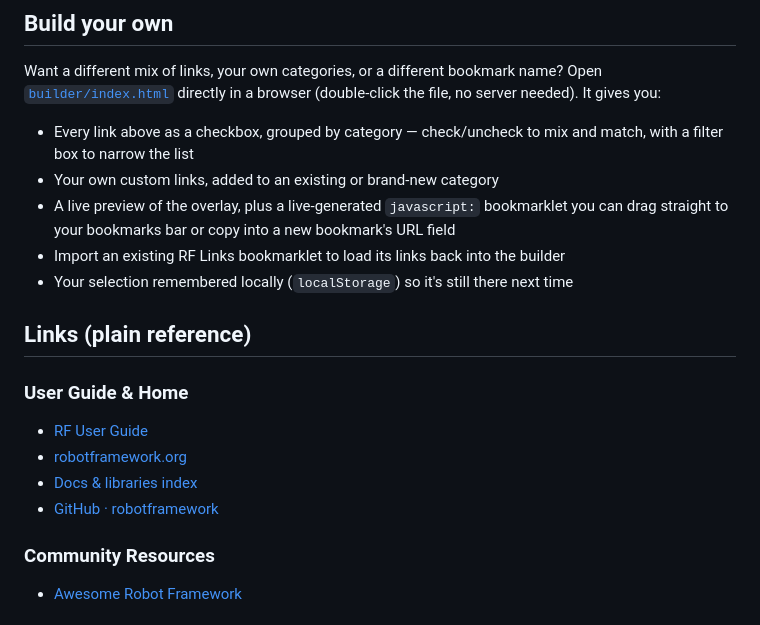
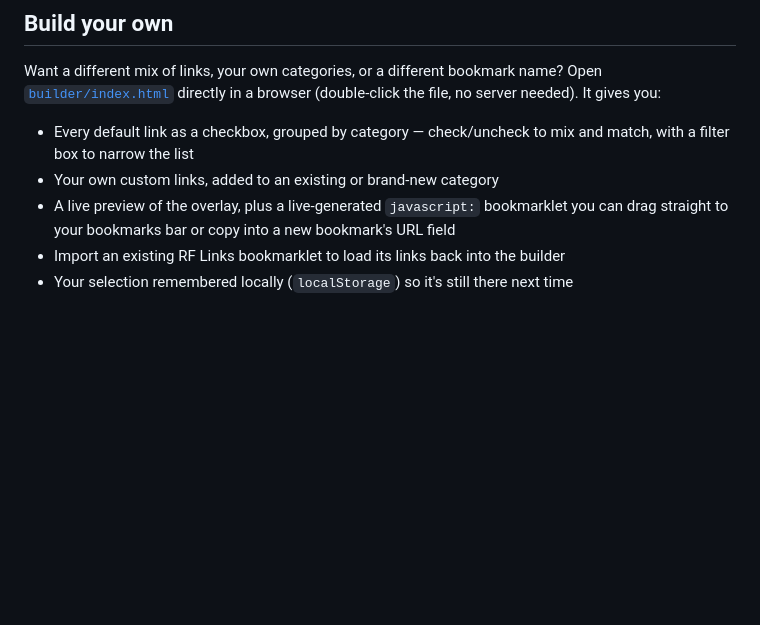
Before and after one commit to MobyNL/robotframework-bookmarks, a Markdown page: README.md, the part around one of its changes. Drawn GitHub-style; blank space fills up the shorter version.

```diff
--- a/README.md
+++ b/README.md
@@ -43,24 +43,10 @@ Want a different mix of links, your own categories, or a different bookmark name
 Open [`builder/index.html`](builder/index.html) directly in a browser (double-click the
 file, no server needed). It gives you:
 
-- Every link above as a checkbox, grouped by category — check/uncheck to mix and match,
-  with a filter box to narrow the list
+- Every default link as a checkbox, grouped by category — check/uncheck to mix and
+  match, with a filter box to narrow the list
 - Your own custom links, added to an existing or brand-new category
 - A live preview of the overlay, plus a live-generated `javascript:` bookmarklet you can
   drag straight to your bookmarks bar or copy into a new bookmark's URL field
 - Import an existing RF Links bookmarklet to load its links back into the builder
 - Your selection remembered locally (`localStorage`) so it's still there next time
-
-## Links (plain reference)
-
-### User Guide & Home
-
-- [RF User Guide](https://robotframework.org/robotframework/latest/RobotFrameworkUserGuide.html)
-- [robotframework.org](https://robotframework.org/)
-- [Docs & libraries index](https://robotframework.org/robotframework/)
-- [GitHub · robotframework](https://github.com/robotframework/robotframework)
-
-### Community Resources
-
-- [Awesome Robot Framework](https://github.com/MarketSquare/awesome-robotframework)
-
```
Also changed, not shown: other parts of README.md (+0 -29 lines).
